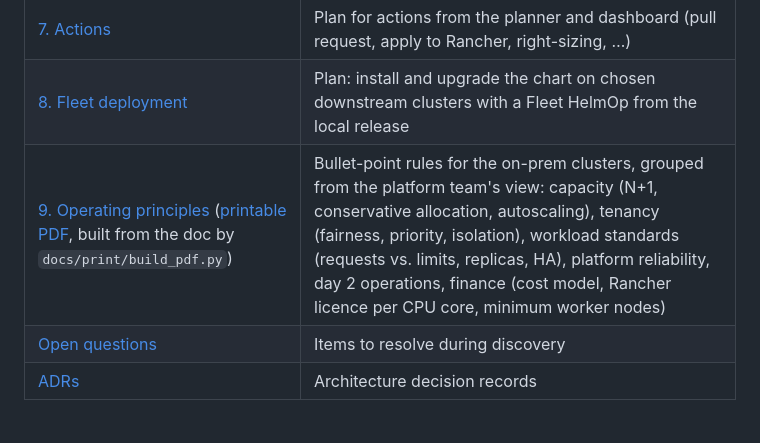
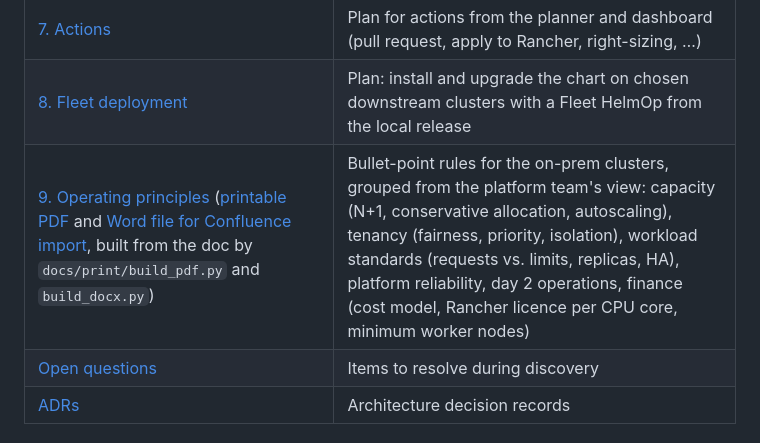
Before and after one commit to cdalar/cluster-resource-allocation, a Markdown page: README.md, the part around the change. Drawn GitHub-style.

Commit message:
Operating principles: Word file for Confluence import (build_docx.py)
Renders the Mermaid blocks to PNG with mmdc and converts the doc with pandoc,
so one .docx carries text, tables and diagram. Links to other repo files point
to GitHub; in-doc anchors are kept.

Co-Authored-By: Claude Opus 5.5 <noreply@anthropic.com>
Claude-Session: https://claude.ai/code/session_01GPXK7Bs1GehEH1fqF8ospt

```diff
--- a/README.md
+++ b/README.md
@@ -106,7 +106,7 @@ flowchart LR
 | [6. Rollout](docs/06-rollout.md) | Phased rollout and risks |
 | [7. Actions](docs/07-actions.md) | Plan for actions from the planner and dashboard (pull request, apply to Rancher, right-sizing, …) |
 | [8. Fleet deployment](docs/08-fleet-deployment.md) | Plan: install and upgrade the chart on chosen downstream clusters with a Fleet HelmOp from the local release |
-| [9. Operating principles](docs/09-operating-principles.md) ([printable PDF](docs/print/operating-principles.pdf), built from the doc by `docs/print/build_pdf.py`) | Bullet-point rules for the on-prem clusters, grouped from the platform team's view: capacity (N+1, conservative allocation, autoscaling), tenancy (fairness, priority, isolation), workload standards (requests vs. limits, replicas, HA), platform reliability, day 2 operations, finance (cost model, Rancher licence per CPU core, minimum worker nodes) |
+| [9. Operating principles](docs/09-operating-principles.md) ([printable PDF](docs/print/operating-principles.pdf) and [Word file for Confluence import](docs/print/operating-principles.docx), built from the doc by `docs/print/build_pdf.py` and `build_docx.py`) | Bullet-point rules for the on-prem clusters, grouped from the platform team's view: capacity (N+1, conservative allocation, autoscaling), tenancy (fairness, priority, isolation), workload standards (requests vs. limits, replicas, HA), platform reliability, day 2 operations, finance (cost model, Rancher licence per CPU core, minimum worker nodes) |
 | [Open questions](docs/open-questions.md) | Items to resolve during discovery |
 | [ADRs](docs/adr/) | Architecture decision records |
 
```
